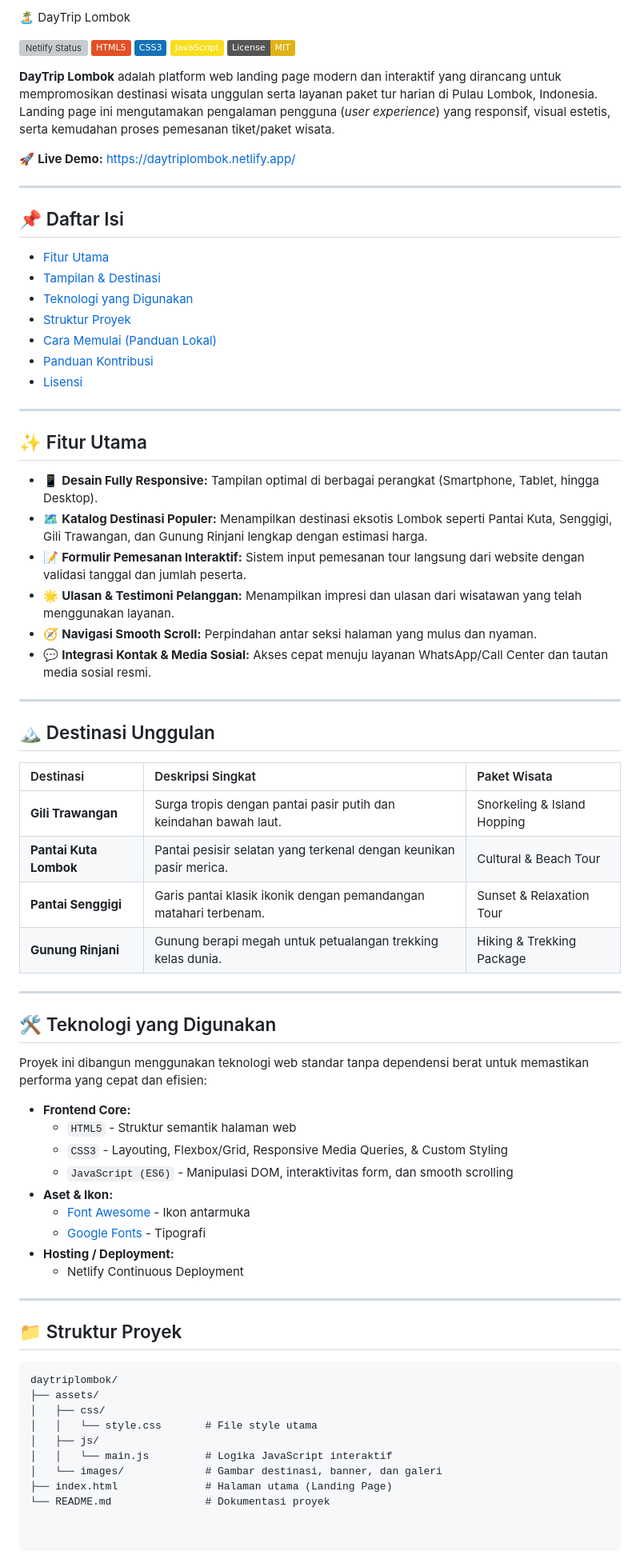
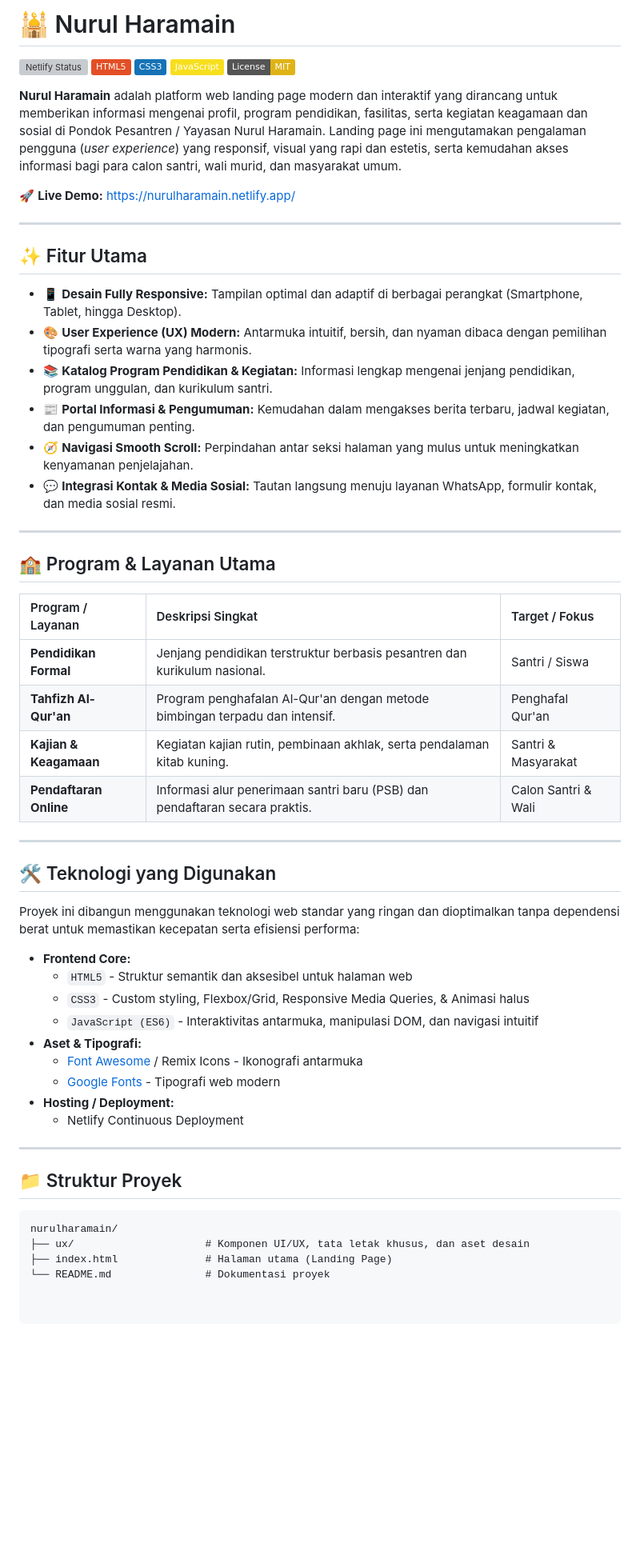
Before and after one commit to Dwiio/daytriplombok, a Markdown page: README.md, the part around one of its changes. Shown at 80% size. Drawn GitHub-style; badges without logos; blank space fills up the shorter version; grey boxes are pictures that could not be loaded.

````diff
--- a/README.md
+++ b/README.md
@@ -1,2 +1,2 @@
- 🏝️ DayTrip Lombok
+# 🕌 Nurul Haramain
 
@@ -6,57 +6,46 @@
 [![JavaScript](https://img.shields.io/badge/JavaScript-F7DF1E?style=flat&logo=javascript&logoColor=black)](https://developer.mozilla.org/en-US/docs/Web/JavaScript)
 [![License: MIT](https://img.shields.io/badge/License-MIT-yellow.svg)](LICENSE)
 
-**DayTrip Lombok** adalah platform web landing page modern dan interaktif yang dirancang untuk mempromosikan destinasi wisata unggulan serta layanan paket tur harian di Pulau Lombok, Indonesia. Landing page ini mengutamakan pengalaman pengguna (*user experience*) yang responsif, visual estetis, serta kemudahan proses pemesanan tiket/paket wisata.
+**Nurul Haramain** adalah platform web landing page modern dan interaktif yang dirancang untuk memberikan informasi mengenai profil, program pendidikan, fasilitas, serta kegiatan keagamaan dan sosial di Pondok Pesantren / Yayasan Nurul Haramain. Landing page ini mengutamakan pengalaman pengguna (*user experience*) yang responsif, visual yang rapi dan estetis, serta kemudahan akses informasi bagi para calon santri, wali murid, dan masyarakat umum.
 
-🚀 **Live Demo:** [https://daytriplombok.netlify.app/](https://daytriplombok.netlify.app/)
+🚀 **Live Demo:** [https://nurulharamain.netlify.app/](https://nurulharamain.netlify.app/)
 
 ---
 
-## 📌 Daftar Isi
 
-- [Fitur Utama](#-fitur-utama)
-- [Tampilan & Destinasi](#-tampilan--destinasi)
-- [Teknologi yang Digunakan](#-teknologi-yang-digunakan)
-- [Struktur Proyek](#-struktur-proyek)
-- [Cara Memulai (Panduan Lokal)](#-cara-memulai-panduan-lokal)
-- [Panduan Kontribusi](#-panduan-kontribusi)
-- [Lisensi](#-lisensi)
+## ✨ Fitur Utama
+
+- 📱 **Desain Fully Responsive:** Tampilan optimal dan adaptif di berbagai perangkat (Smartphone, Tablet, hingga Desktop).
+- 🎨 **User Experience (UX) Modern:** Antarmuka intuitif, bersih, dan nyaman dibaca dengan pemilihan tipografi serta warna yang harmonis.
+- 📚 **Katalog Program Pendidikan & Kegiatan:** Informasi lengkap mengenai jenjang pendidikan, program unggulan, dan kurikulum santri.
+- 📰 **Portal Informasi & Pengumuman:** Kemudahan dalam mengakses berita terbaru, jadwal kegiatan, dan pengumuman penting.
+- 🧭 **Navigasi Smooth Scroll:** Perpindahan antar seksi halaman yang mulus untuk meningkatkan kenyamanan penjelajahan.
+- 💬 **Integrasi Kontak & Media Sosial:** Tautan langsung menuju layanan WhatsApp, formulir kontak, dan media sosial resmi.
 
 ---
 
-## ✨ Fitur Utama
+## 🏫 Program & Layanan Utama
 
-- 📱 **Desain Fully Responsive:** Tampilan optimal di berbagai perangkat (Smartphone, Tablet, hingga Desktop).
-- 🗺️ **Katalog Destinasi Populer:** Menampilkan destinasi eksotis Lombok seperti Pantai Kuta, Senggigi, Gili Trawangan, dan Gunung Rinjani lengkap dengan estimasi harga.
-- 📝 **Formulir Pemesanan Interaktif:** Sistem input pemesanan tour langsung dari website dengan validasi tanggal dan jumlah peserta.
-- 🌟 **Ulasan & Testimoni Pelanggan:** Menampilkan impresi dan ulasan dari wisatawan yang telah menggunakan layanan.
-- 🧭 **Navigasi Smooth Scroll:** Perpindahan antar seksi halaman yang mulus dan nyaman.
-- 💬 **Integrasi Kontak & Media Sosial:** Akses cepat menuju layanan WhatsApp/Call Center dan tautan media sosial resmi.
-
----
-
-## 🏔️ Destinasi Unggulan
-
-| Destinasi | Deskripsi Singkat | Paket Wisata |
+| Program / Layanan | Deskripsi Singkat | Target / Fokus |
 | :--- | :--- | :--- |
-| **Gili Trawangan** | Surga tropis dengan pantai pasir putih dan keindahan bawah laut. | Snorkeling & Island Hopping |
-| **Pantai Kuta Lombok** | Pantai pesisir selatan yang terkenal dengan keunikan pasir merica. | Cultural & Beach Tour |
-| **Pantai Senggigi** | Garis pantai klasik ikonik dengan pemandangan matahari terbenam. | Sunset & Relaxation Tour |
-| **Gunung Rinjani** | Gunung berapi megah untuk petualangan trekking kelas dunia. | Hiking & Trekking Package |
+| **Pendidikan Formal** | Jenjang pendidikan terstruktur berbasis pesantren dan kurikulum nasional. | Santri / Siswa |
+| **Tahfizh Al-Qur'an** | Program penghafalan Al-Qur'an dengan metode bimbingan terpadu dan intensif. | Penghafal Qur'an |
+| **Kajian & Keagamaan** | Kegiatan kajian rutin, pembinaan akhlak, serta pendalaman kitab kuning. | Santri & Masyarakat |
+| **Pendaftaran Online** | Informasi alur penerimaan santri baru (PSB) dan pendaftaran secara praktis. | Calon Santri & Wali |
 
 ---
 
 ## 🛠️ Teknologi yang Digunakan
 
-Proyek ini dibangun menggunakan teknologi web standar tanpa dependensi berat untuk memastikan performa yang cepat dan efisien:
+Proyek ini dibangun menggunakan teknologi web standar yang ringan dan dioptimalkan tanpa dependensi berat untuk memastikan kecepatan serta efisiensi performa:
 
 - **Frontend Core:**
-  - `HTML5` - Struktur semantik halaman web
-  - `CSS3` - Layouting, Flexbox/Grid, Responsive Media Queries, & Custom Styling
-  - `JavaScript (ES6)` - Manipulasi DOM, interaktivitas form, dan smooth scrolling
-- **Aset & Ikon:**
-  - [Font Awesome](https://fontawesome.com/) - Ikon antarmuka
-  - [Google Fonts](https://fonts.google.com/) - Tipografi
+  - `HTML5` - Struktur semantik dan aksesibel untuk halaman web
+  - `CSS3` - Custom styling, Flexbox/Grid, Responsive Media Queries, & Animasi halus
+  - `JavaScript (ES6)` - Interaktivitas antarmuka, manipulasi DOM, dan navigasi intuitif
+- **Aset & Tipografi:**
+  - [Font Awesome](https://fontawesome.com/) / Remix Icons - Ikonografi antarmuka
+  - [Google Fonts](https://fonts.google.com/) - Tipografi web modern
 - **Hosting / Deployment:**
   - Netlify Continuous Deployment
 
@@ -65,12 +54,7 @@ Proyek ini dibangun menggunakan teknologi web standar tanpa dependensi berat unt
 ## 📁 Struktur Proyek
 
 ```text
-daytriplombok/
-├── assets/
-│   ├── css/
-│   │   └── style.css       # File style utama
-│   ├── js/
-│   │   └── main.js         # Logika JavaScript interaktif
-│   └── images/             # Gambar destinasi, banner, dan galeri
+nurulharamain/
+├── ux/                     # Komponen UI/UX, tata letak khusus, dan aset desain
 ├── index.html              # Halaman utama (Landing Page)
 └── README.md               # Dokumentasi proyek
````
Also changed, not shown: other parts of README.md (+1 -1 lines).
